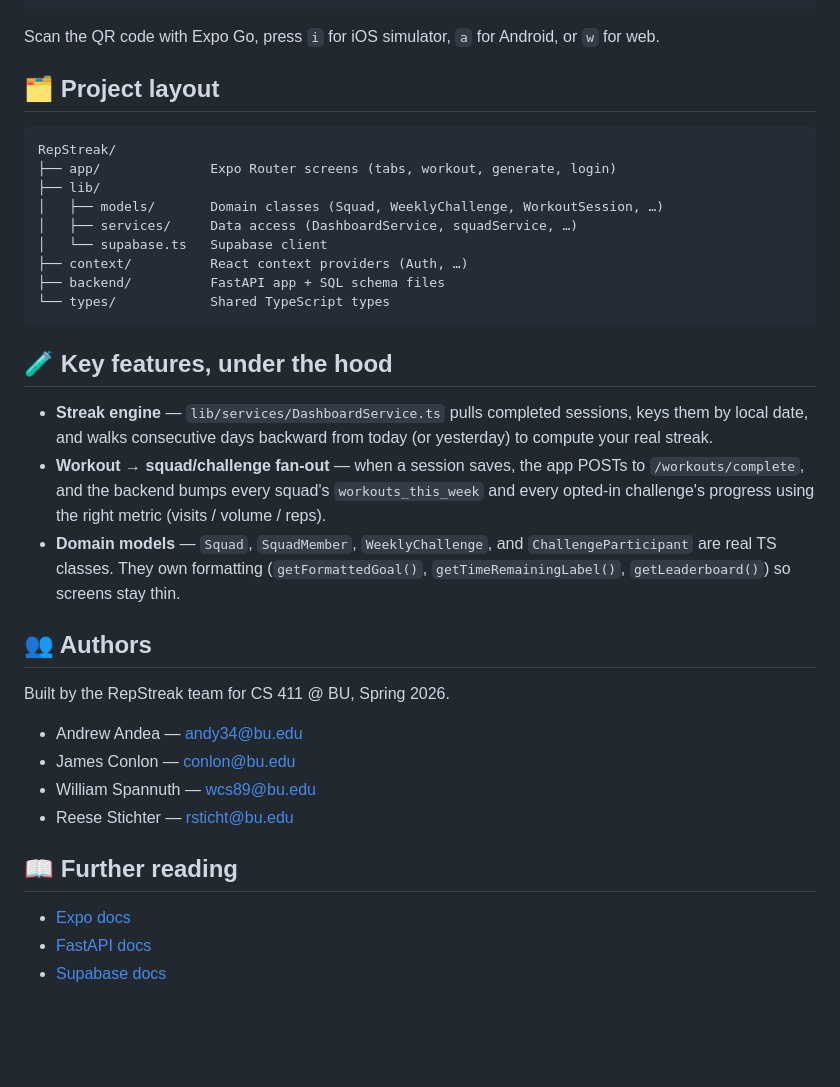
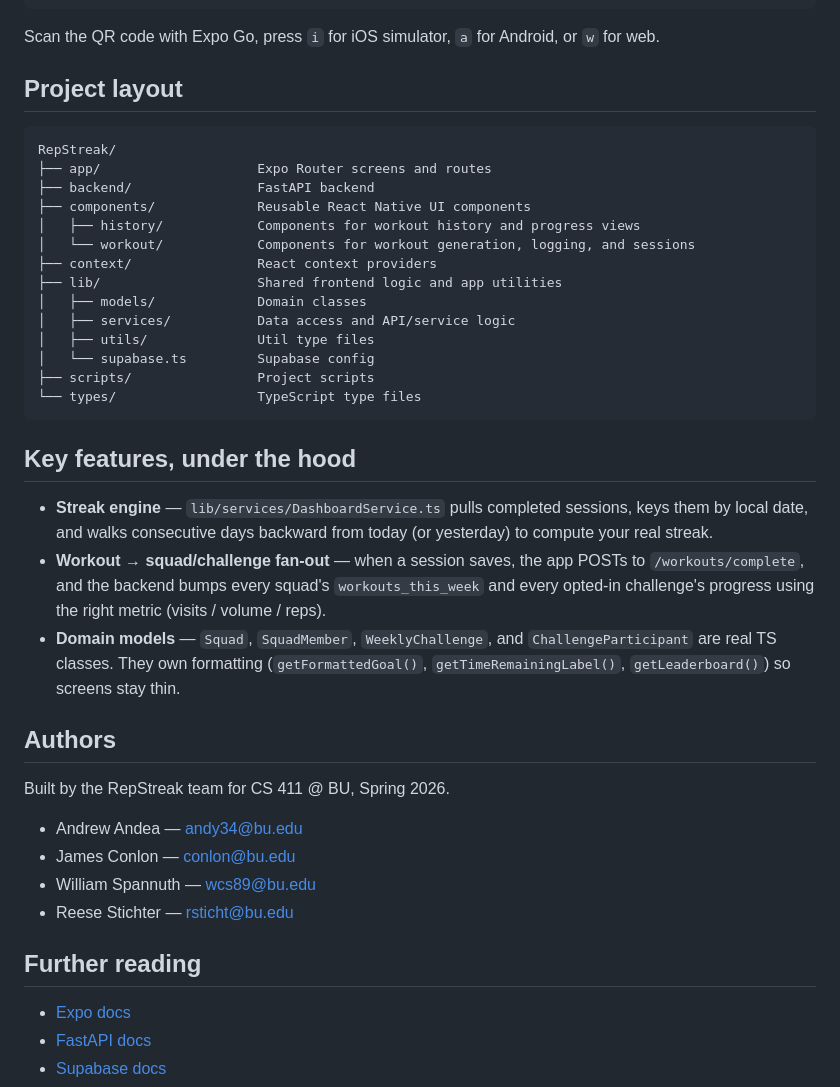
Before and after one commit to reesestic/RepStreak, a Markdown page: README.md, the part around one of its changes. GitHub-like rendering; blank space fills up the shorter version.

````diff
--- a/README.md
+++ b/README.md
@@ -113,21 +113,26 @@ npx expo start
 Scan the QR code with Expo Go, press `i` for iOS simulator, `a` for
 Android, or `w` for web.
 
-## 🗂️ Project layout
+## Project layout
 
 ```
 RepStreak/
-├── app/              Expo Router screens (tabs, workout, generate, login)
-├── lib/
-│   ├── models/       Domain classes (Squad, WeeklyChallenge, WorkoutSession, …)
-│   ├── services/     Data access (DashboardService, squadService, …)
-│   └── supabase.ts   Supabase client
-├── context/          React context providers (Auth, …)
-├── backend/          FastAPI app + SQL schema files
-└── types/            Shared TypeScript types
+├── app/                    Expo Router screens and routes
+├── backend/                FastAPI backend
+├── components/             Reusable React Native UI components
+│   ├── history/            Components for workout history and progress views
+│   └── workout/            Components for workout generation, logging, and sessions
+├── context/                React context providers
+├── lib/                    Shared frontend logic and app utilities
+│   ├── models/             Domain classes
+│   ├── services/           Data access and API/service logic
+│   ├── utils/              Util type files
+│   └── supabase.ts         Supabase config
+├── scripts/                Project scripts
+└── types/                  TypeScript type files
 ```
 
-## 🧪 Key features, under the hood
+## Key features, under the hood
 
 - **Streak engine** — `lib/services/DashboardService.ts` pulls completed
   sessions, keys them by local date, and walks consecutive days backward
@@ -141,7 +146,7 @@ RepStreak/
   (`getFormattedGoal()`, `getTimeRemainingLabel()`, `getLeaderboard()`) so
   screens stay thin.
 
-## 👥 Authors
+## Authors
 
 Built by the RepStreak team for CS 411 @ BU, Spring 2026.
 
@@ -150,7 +155,7 @@ Built by the RepStreak team for CS 411 @ BU, Spring 2026.
 - William Spannuth — [wcs89@bu.edu](mailto:wcs89@bu.edu)
 - Reese Stichter — [rsticht@bu.edu](mailto:rsticht@bu.edu)
 
-## 📖 Further reading
+## Further reading
 
 - [Expo docs](https://docs.expo.dev/)
 - [FastAPI docs](https://fastapi.tiangolo.com/)
````
Also changed, not shown: other parts of README.md (+15 -15 lines).
